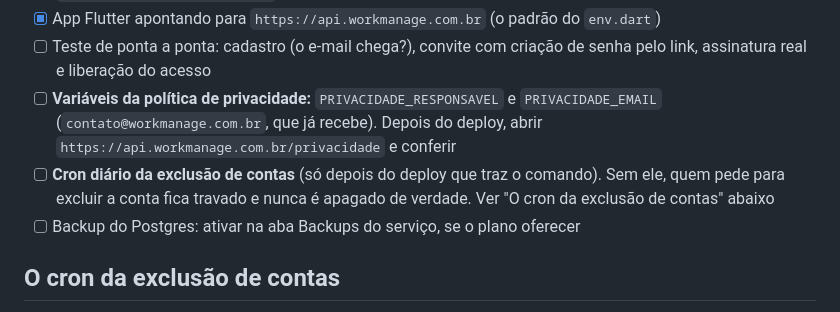
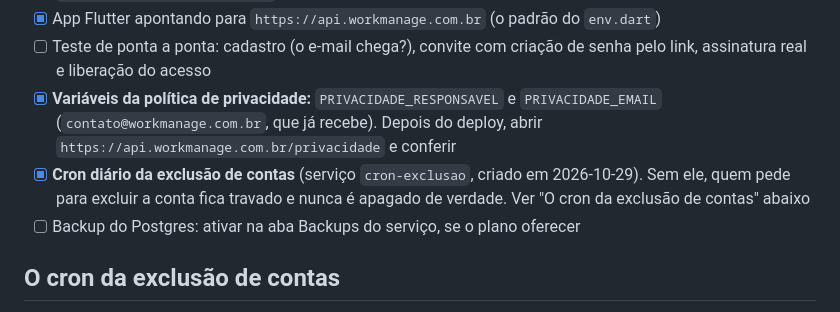
Before and after one commit to Eco-System-Managers/managers, a Markdown page: backend/DEPLOY.md, the part around the change. Drawn GitHub-style.

```diff
--- a/backend/DEPLOY.md
+++ b/backend/DEPLOY.md
@@ -116,11 +116,11 @@ Estado em 2026-10-27:
 - [x] App Flutter apontando para `https://api.workmanage.com.br` (o padrão do `env.dart`)
 - [ ] Teste de ponta a ponta: cadastro (o e-mail chega?), convite com criação
   de senha pelo link, assinatura real e liberação do acesso
-- [ ] **Variáveis da política de privacidade:** `PRIVACIDADE_RESPONSAVEL`
+- [x] **Variáveis da política de privacidade:** `PRIVACIDADE_RESPONSAVEL`
   e `PRIVACIDADE_EMAIL` (`contato@workmanage.com.br`, que já recebe). Depois
   do deploy, abrir `https://api.workmanage.com.br/privacidade` e conferir
-- [ ] **Cron diário da exclusão de contas** (só depois do deploy que traz o
-  comando). Sem ele, quem pede para excluir a conta fica travado e nunca é
+- [x] **Cron diário da exclusão de contas** (serviço `cron-exclusao`, criado
+  em 2026-10-29). Sem ele, quem pede para excluir a conta fica travado e nunca é
   apagado de verdade. Ver "O cron da exclusão de contas" abaixo
 - [ ] Backup do Postgres: ativar na aba Backups do serviço, se o plano oferecer
 
```
Also changed, not shown: LANCAMENTO.md (+7 -6 lines).
